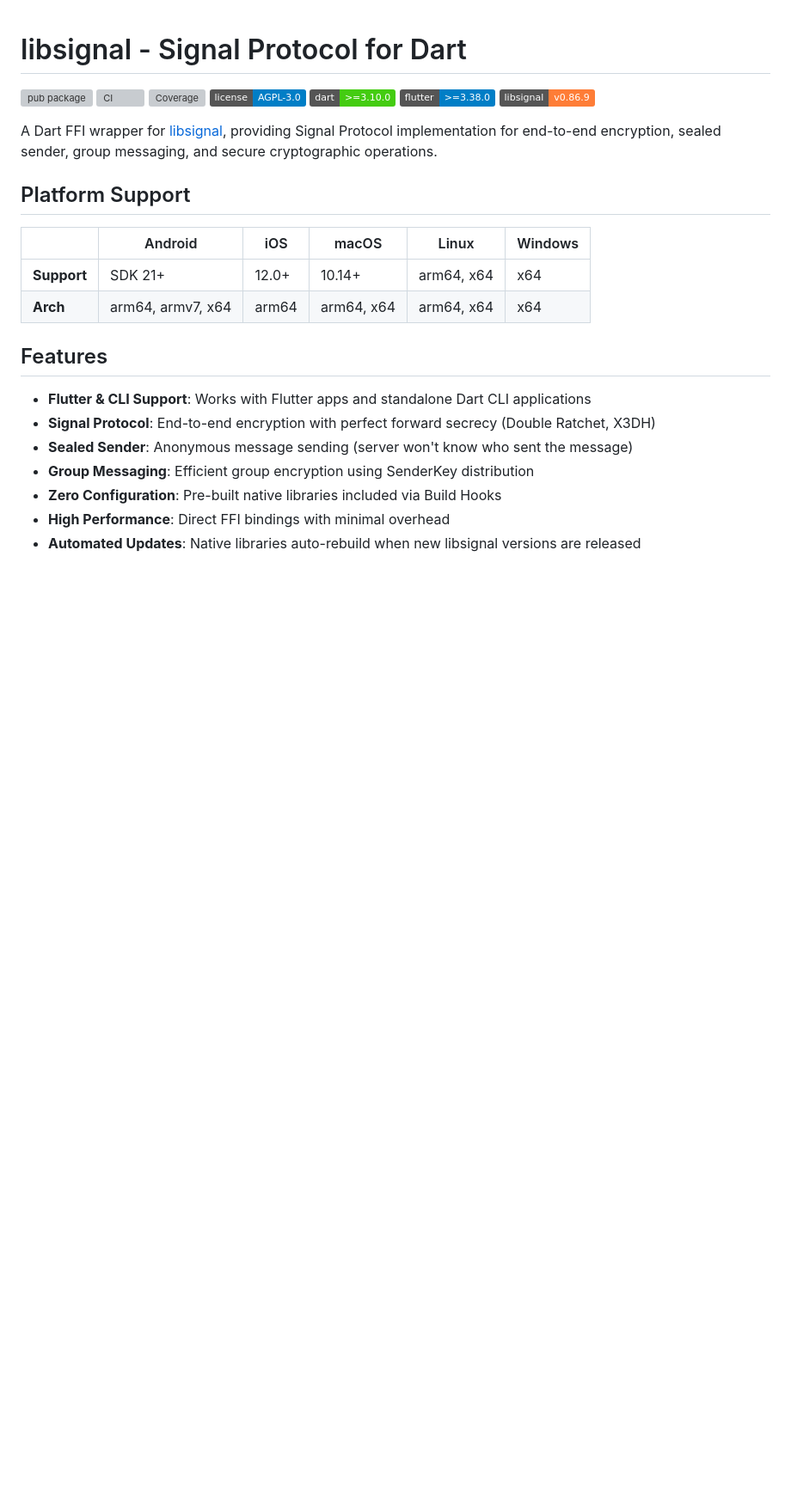
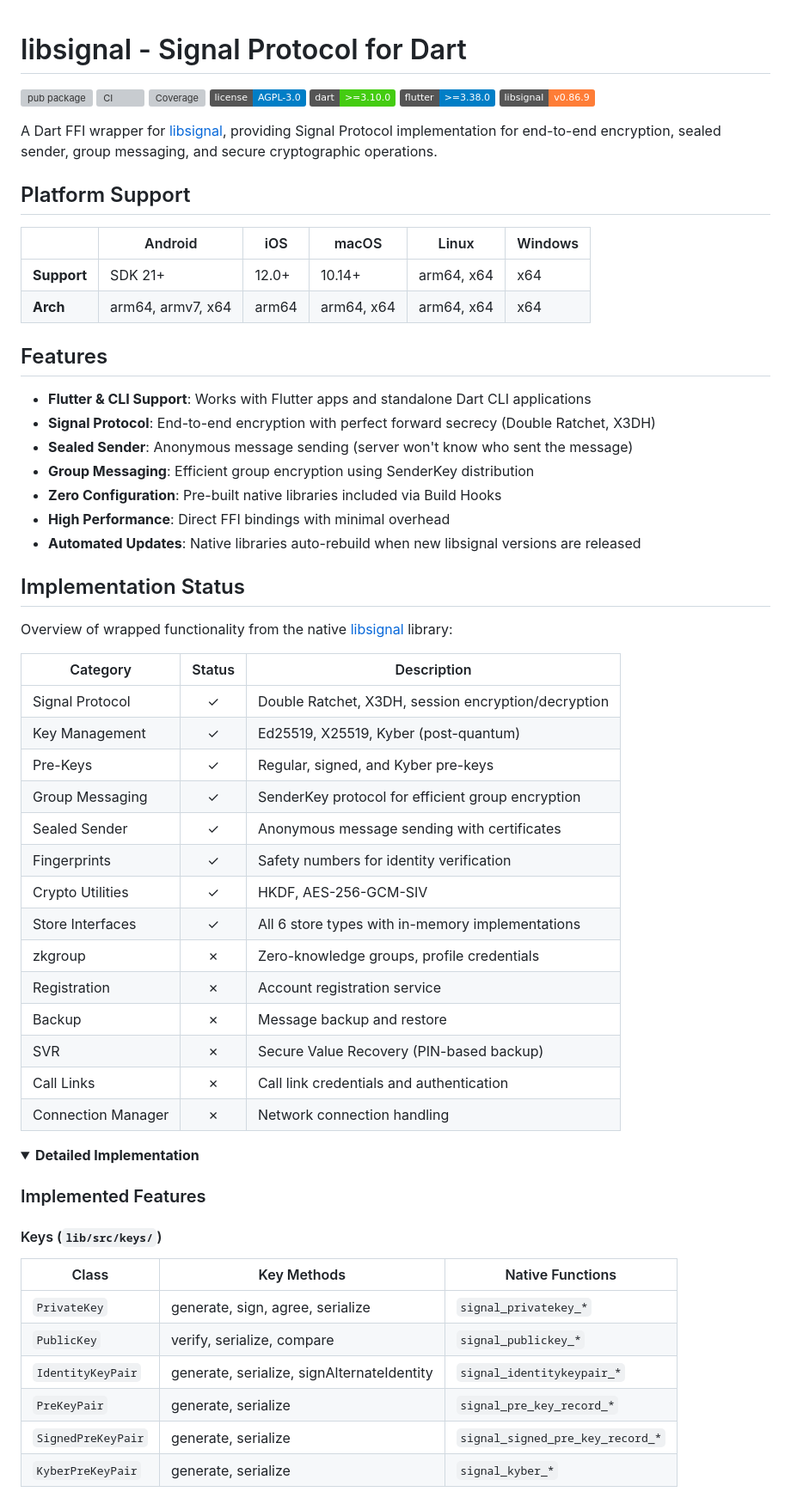
Before and after one commit to djx-y-z/libsignal_dart, a Markdown page: README.md, the part around one of its changes. Shown at 86% size. Drawn GitHub-style; folded sections open; badges without logos; blank space fills up the shorter version; grey boxes are pictures that could not be loaded.

```diff
--- a/README.md
+++ b/README.md
@@ -26,3 +26,41 @@ A Dart FFI wrapper for [libsignal](https://github.com/signalapp/libsignal), prov
 - **Zero Configuration**: Pre-built native libraries included via Build Hooks
 - **High Performance**: Direct FFI bindings with minimal overhead
 - **Automated Updates**: Native libraries auto-rebuild when new libsignal versions are released
+
+## Implementation Status
+
+Overview of wrapped functionality from the native [libsignal](https://github.com/signalapp/libsignal) library:
+
+| Category | Status | Description |
+|----------|:------:|-------------|
+| Signal Protocol | ✓ | Double Ratchet, X3DH, session encryption/decryption |
+| Key Management | ✓ | Ed25519, X25519, Kyber (post-quantum) |
+| Pre-Keys | ✓ | Regular, signed, and Kyber pre-keys |
+| Group Messaging | ✓ | SenderKey protocol for efficient group encryption |
+| Sealed Sender | ✓ | Anonymous message sending with certificates |
+| Fingerprints | ✓ | Safety numbers for identity verification |
+| Crypto Utilities | ✓ | HKDF, AES-256-GCM-SIV |
+| Store Interfaces | ✓ | All 6 store types with in-memory implementations |
+| zkgroup | ✗ | Zero-knowledge groups, profile credentials |
+| Registration | ✗ | Account registration service |
+| Backup | ✗ | Message backup and restore |
+| SVR | ✗ | Secure Value Recovery (PIN-based backup) |
+| Call Links | ✗ | Call link credentials and authentication |
+| Connection Manager | ✗ | Network connection handling |
+
+<details>
+<summary><strong>Detailed Implementation</strong></summary>
+
+### Implemented Features
+
+#### Keys (`lib/src/keys/`)
+
+| Class | Key Methods | Native Functions |
+|-------|-------------|------------------|
+| `PrivateKey` | generate, sign, agree, serialize | `signal_privatekey_*` |
+| `PublicKey` | verify, serialize, compare | `signal_publickey_*` |
+| `IdentityKeyPair` | generate, serialize, signAlternateIdentity | `signal_identitykeypair_*` |
+| `PreKeyPair` | generate, serialize | `signal_pre_key_record_*` |
+| `SignedPreKeyPair` | generate, serialize | `signal_signed_pre_key_record_*` |
+| `KyberPreKeyPair` | generate, serialize | `signal_kyber_*` |
+
```
Also changed, not shown: other parts of README.md (+62 -0 lines), CHANGELOG.md (+1 -0 lines).
